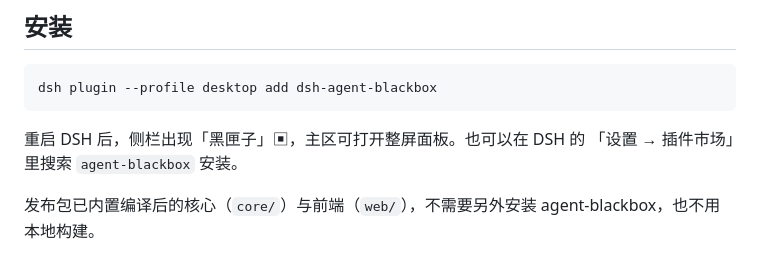
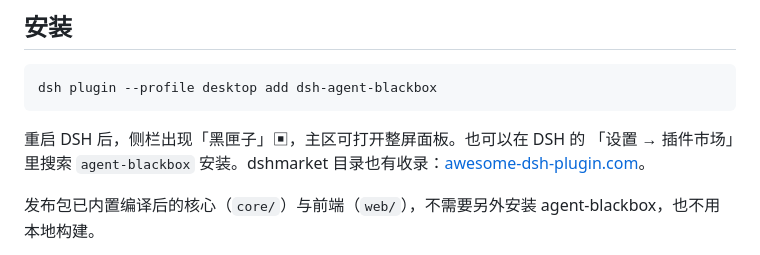
Before and after one commit to JasperPengC/dsh-agent-blackbox, a Markdown page: README.md, the part around the change. Drawn GitHub-style.

````diff
--- a/README.md
+++ b/README.md
@@ -20,7 +20,7 @@ dsh plugin --profile desktop add dsh-agent-blackbox
 ```
 
 重启 DSH 后，侧栏出现「黑匣子」▣，主区可打开整屏面板。也可以在 DSH 的
-「设置 → 插件市场」里搜索 `agent-blackbox` 安装。
+「设置 → 插件市场」里搜索 `agent-blackbox` 安装。dshmarket 目录也有收录：[awesome-dsh-plugin.com](https://awesome-dsh-plugin.com/p/JasperPengC/dsh-agent-blackbox/)。
 
 发布包已内置编译后的核心（`core/`）与前端（`web/`），不需要另外安装
 agent-blackbox，也不用本地构建。
````
Also changed, not shown: README.en.md (+1 -1 lines).
